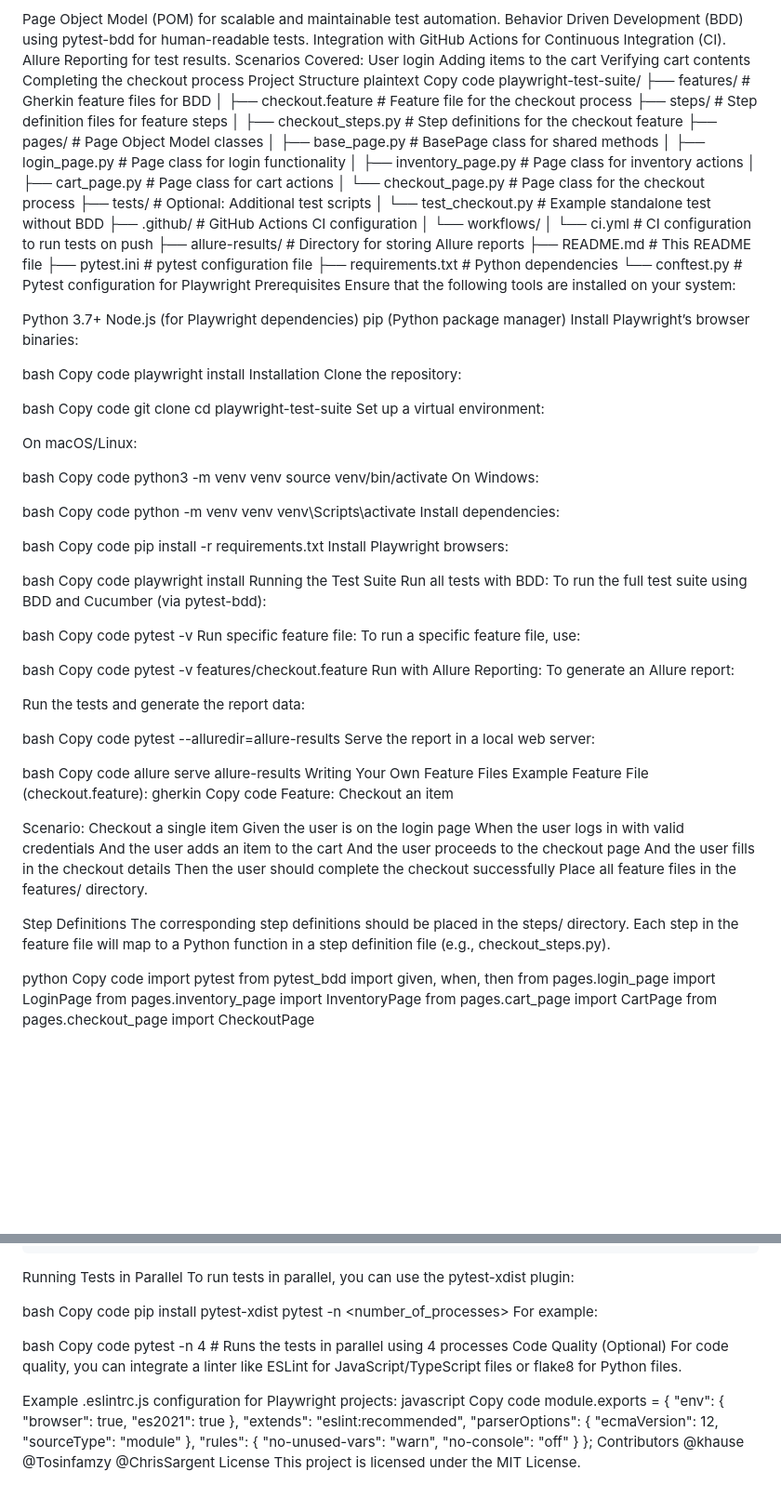
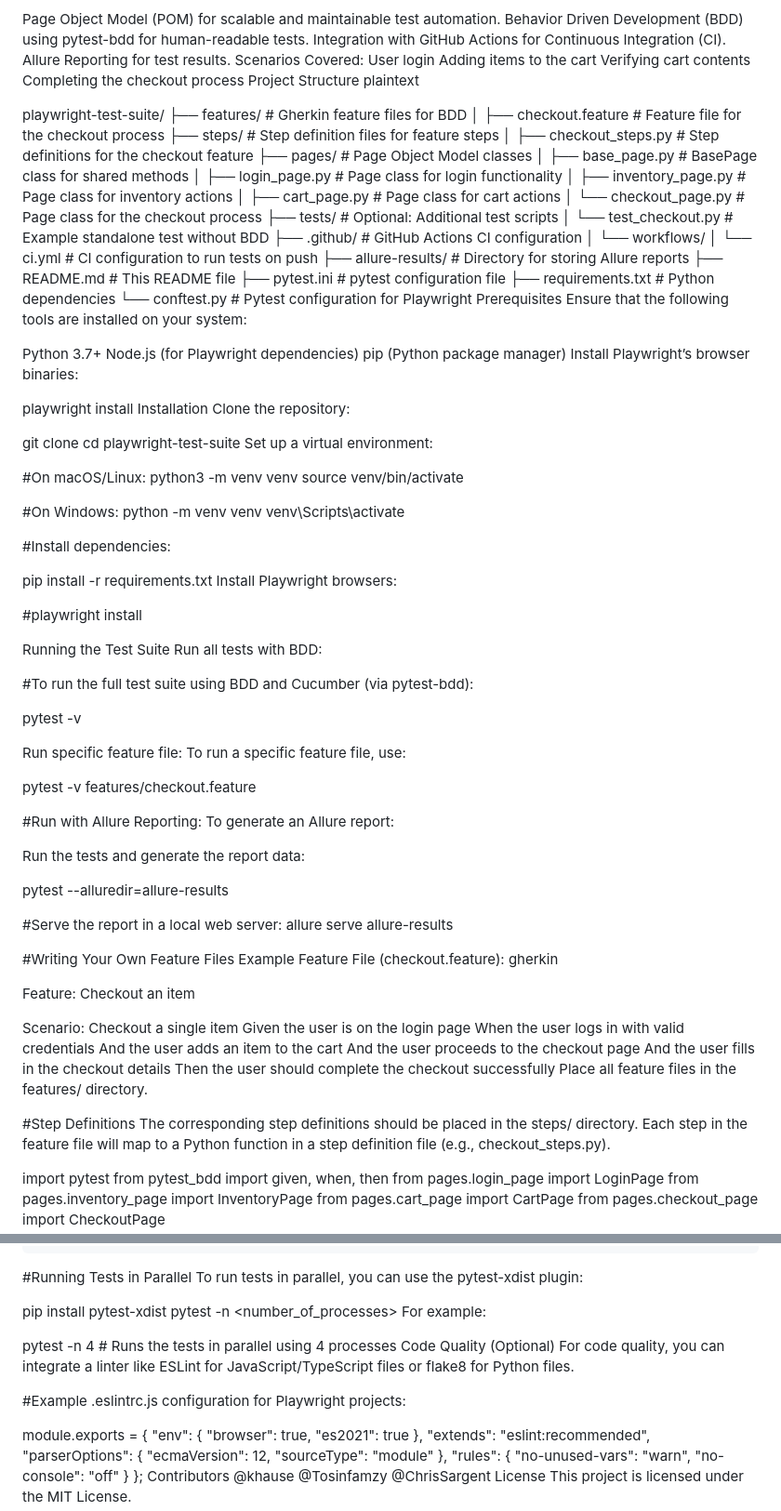
Before and after one commit to easir000/Arbree_automation, a Markdown page: README.md, 2 parts joined by grey strips. Shown at 93% size. Drawn GitHub-style; blank space fills up the shorter version.

```diff
--- a/README.md
+++ b/README.md
@@ -15,7 +15,7 @@ Verifying cart contents
 Completing the checkout process
 Project Structure
 plaintext
-Copy code
+
 playwright-test-suite/
 ├── features/                # Gherkin feature files for BDD
 │   ├── checkout.feature      # Feature file for the checkout process
@@ -45,70 +45,68 @@ Node.js (for Playwright dependencies)
 pip (Python package manager)
 Install Playwright’s browser binaries:
 
-bash
-Copy code
+
+
 playwright install
 Installation
 Clone the repository:
 
-bash
-Copy code
+
+
 git clone <repository-url>
 cd playwright-test-suite
 Set up a virtual environment:
 
-On macOS/Linux:
 
-bash
-Copy code
+#On macOS/Linux:
 python3 -m venv venv
 source venv/bin/activate
-On Windows:
 
-bash
-Copy code
+
+#On Windows:
 python -m venv venv
 venv\Scripts\activate
-Install dependencies:
 
-bash
-Copy code
+
+#Install dependencies:
+
 pip install -r requirements.txt
 Install Playwright browsers:
 
-bash
-Copy code
-playwright install
+
+
+#playwright install
+
 Running the Test Suite
 Run all tests with BDD:
-To run the full test suite using BDD and Cucumber (via pytest-bdd):
 
-bash
-Copy code
+
+#To run the full test suite using BDD and Cucumber (via pytest-bdd):
+
 pytest -v
+
+
 Run specific feature file:
 To run a specific feature file, use:
 
-bash
-Copy code
 pytest -v features/checkout.feature
-Run with Allure Reporting:
+
+
+#Run with Allure Reporting:
 To generate an Allure report:
 
 Run the tests and generate the report data:
 
-bash
-Copy code
 pytest --alluredir=allure-results
-Serve the report in a local web server:
 
-bash
-Copy code
+#Serve the report in a local web server:
 allure serve allure-results
-Writing Your Own Feature Files
+
+
+#Writing Your Own Feature Files
 Example Feature File (checkout.feature):
 gherkin
-Copy code
+
 Feature: Checkout an item
 
   Scenario: Checkout a single item
@@ -120,11 +118,11 @@ Feature: Checkout an item
     Then the user should complete the checkout successfully
 Place all feature files in the features/ directory.
 
-Step Definitions
+#Step Definitions
 The corresponding step definitions should be placed in the steps/ directory. Each step in the feature file will map to a Python function in a step definition file (e.g., checkout_steps.py).
 
-python
-Copy code
+
+
 import pytest
 from pytest_bdd import given, when, then
 from pages.login_page import LoginPage
@@ -218,24 +216,27 @@ jobs:
       with:
         name: allure-results
         path: allure-results
-Running Tests in Parallel
+
+
+
+#Running Tests in Parallel
 To run tests in parallel, you can use the pytest-xdist plugin:
 
-bash
-Copy code
+
+
 pip install pytest-xdist
 pytest -n <number_of_processes>
 For example:
 
-bash
-Copy code
+
+
 pytest -n 4  # Runs the tests in parallel using 4 processes
 Code Quality (Optional)
 For code quality, you can integrate a linter like ESLint for JavaScript/TypeScript files or flake8 for Python files.
 
-Example .eslintrc.js configuration for Playwright projects:
-javascript
-Copy code
+#Example .eslintrc.js configuration for Playwright projects:
+
+
 module.exports = {
     "env": {
         "browser": true,
```
Also changed, not shown: other parts of README.md (+2 -2 lines).
